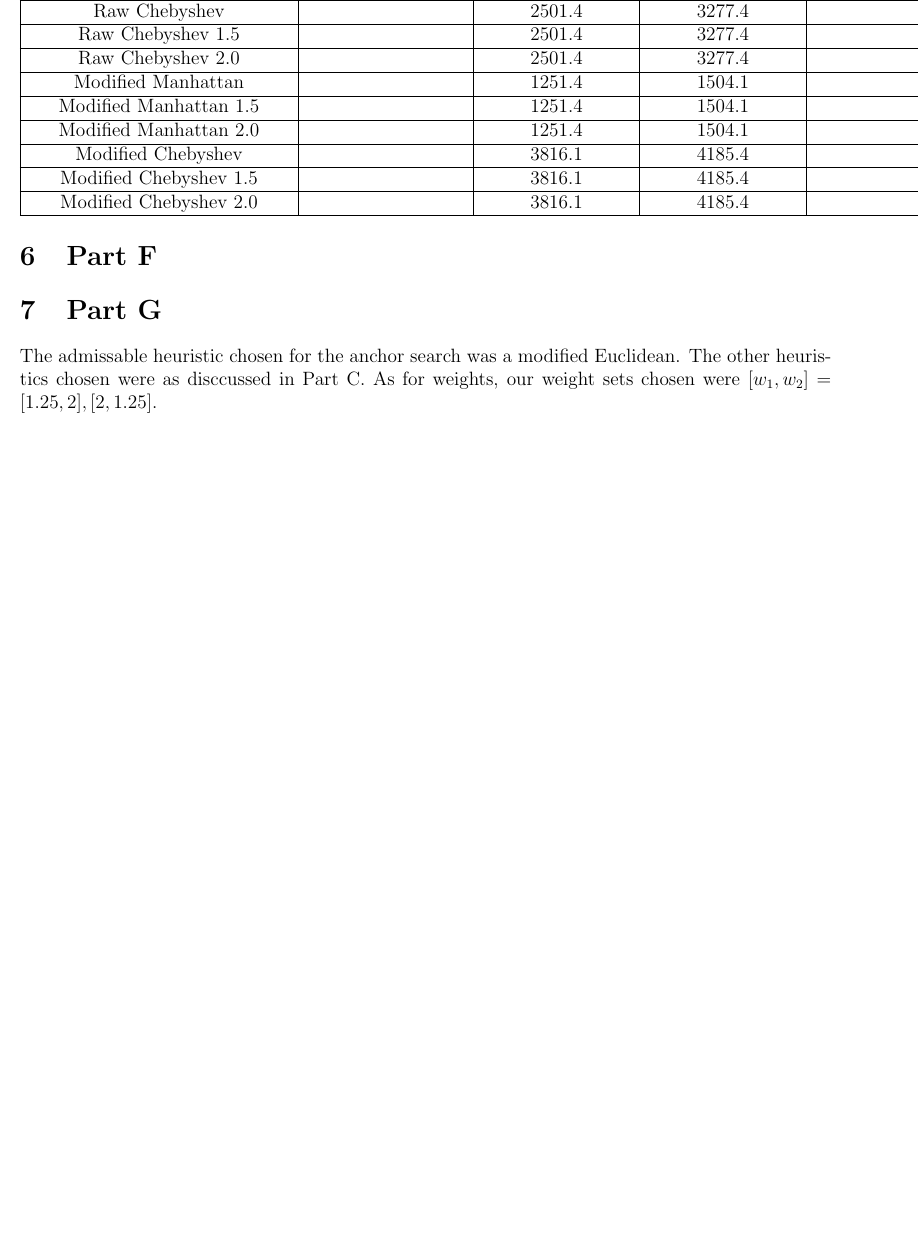
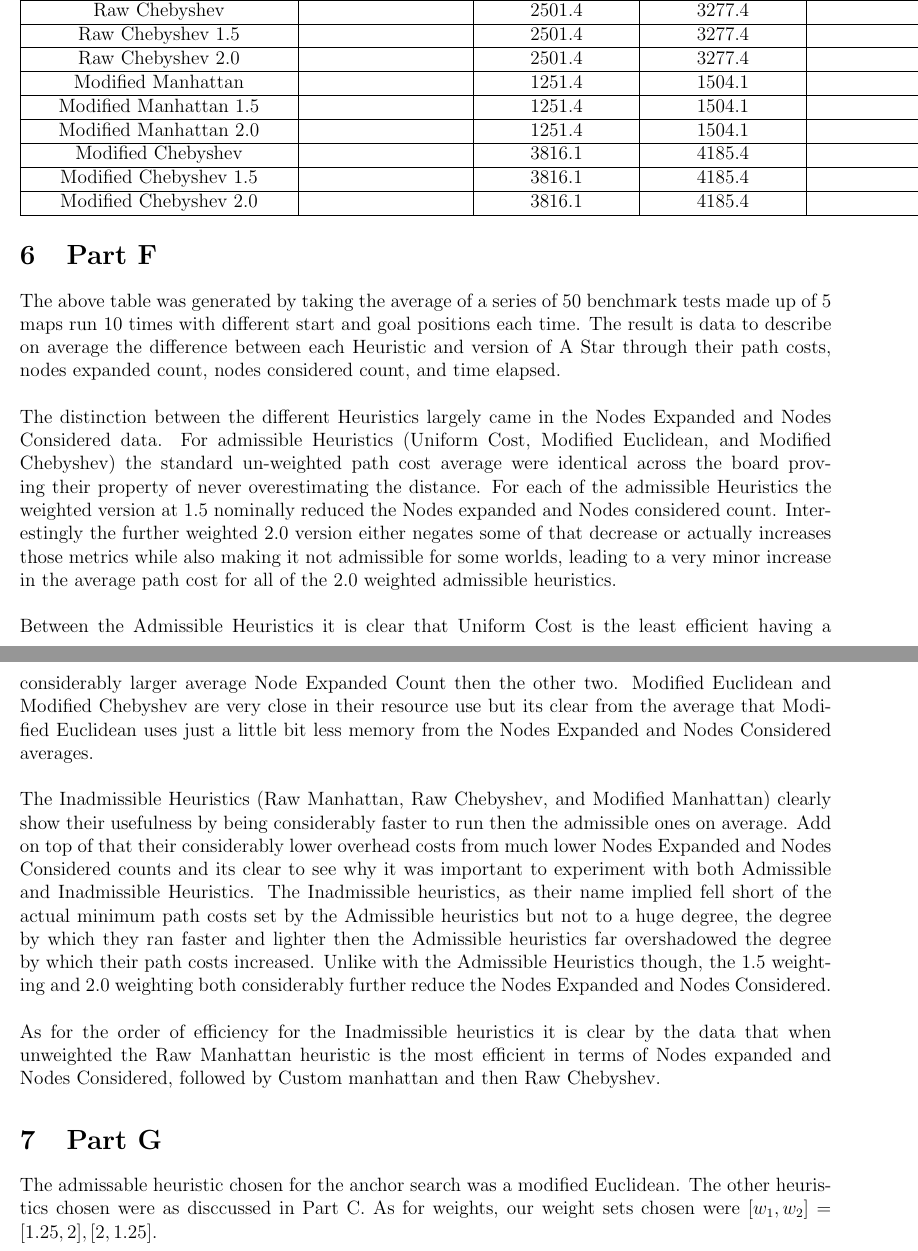
Before and after one commit to SkylerMalinowski/IntoToAI, a LaTeX document (Project_3/Report/Report_3.tex): part of page 6 of 7 before the commit and two parts of pages 6 and 7 of 8 after it, the two joined at a grey line, cut so that both start at the same text, the shorter picture padded with empty space. Compiled offline with pdfLaTeX.

Commit message:
finished part F

```diff
--- a/Project_3/Report/Report_3.tex
+++ b/Project_3/Report/Report_3.tex
@@ -124,7 +124,19 @@ Inadmissible because it does not underestimate the distance to the goal and it d
 
 \section{Part F}
 % Explain your results and discuss in detail your observations regarding the relative performance of the different methods. What impact do you perceive that different heuristic functions have on the behavior of the algorithms and why? What is the relative performance of the different algorithms and why? (10 points)
-
+The above table was generated by taking the average of a series of 50 benchmark tests made up of 5 maps run 10 times with different start and goal positions each time. The result is data to describe on average the difference between each Heuristic and version of A Star through their path costs, nodes expanded count, nodes considered count, and time elapsed.
+\newline
+\newline
+The distinction between the different Heuristics largely came in the Nodes Expanded and Nodes Considered data. For admissible Heuristics (Uniform Cost, Modified Euclidean, and Modified Chebyshev) the standard un-weighted path cost average were identical across the board proving their property of never overestimating the distance. For each of the admissible Heuristics the weighted version at 1.5 nominally reduced the Nodes expanded and Nodes considered count. Interestingly the further weighted 2.0 version either negates some of that decrease or actually increases those metrics while also making it not admissible for some worlds, leading to a very minor increase in the average path cost for all of the 2.0 weighted admissible heuristics.
+\newline
+\newline
+Between the Admissible Heuristics it is clear that Uniform Cost is the least efficient having a considerably larger average Node Expanded Count then the other two. Modified Euclidean and Modified Chebyshev are very close in their resource use but its clear from the average that Modified Euclidean uses just a little bit less memory from the Nodes Expanded and Nodes Considered averages.
+\newline
+\newline
+The Inadmissible Heuristics (Raw Manhattan, Raw Chebyshev, and Modified Manhattan) clearly show their usefulness by being considerably faster to run then the admissible ones on average. Add on top of that their considerably lower overhead costs from much lower Nodes Expanded and Nodes Considered counts and its clear to see why it was important to experiment with both Admissible and Inadmissible Heuristics. The Inadmissible heuristics, as their name implied fell short of the actual minimum path costs set by the Admissible heuristics but not to a huge degree, the degree by which they ran faster and lighter then the Admissible heuristics far overshadowed the degree by which their path costs increased. Unlike with the Admissible Heuristics though, the 1.5 weighting and 2.0 weighting both considerably further reduce the Nodes Expanded and Nodes Considered.
+\newline
+\newline
+As for the order of efficiency for the Inadmissible heuristics it is clear by the data that when unweighted the Raw Manhattan heuristic is the most efficient in terms of Nodes expanded and Nodes Considered, followed by Custom manhattan and then Raw Chebyshev.
 
 \section{Part G}
 % Implement the Sequential Heuristic A∗. Use an admissible heuristic for the anchor search. Use 4 other heuristics, admissible or inadmissible ones, for the remaining search processes. You should try at least two w1 and two w2 values, e.g., 1.25 and 2 (feel free to experiment). Make choices so as to optimize the performance of the algorithm, i.e., aim for solutions that compute as high-quality solutions and as fast as possible.
```
Also changed, not shown: Project_3/Report/Report_3.tex (6 more changed lines).
